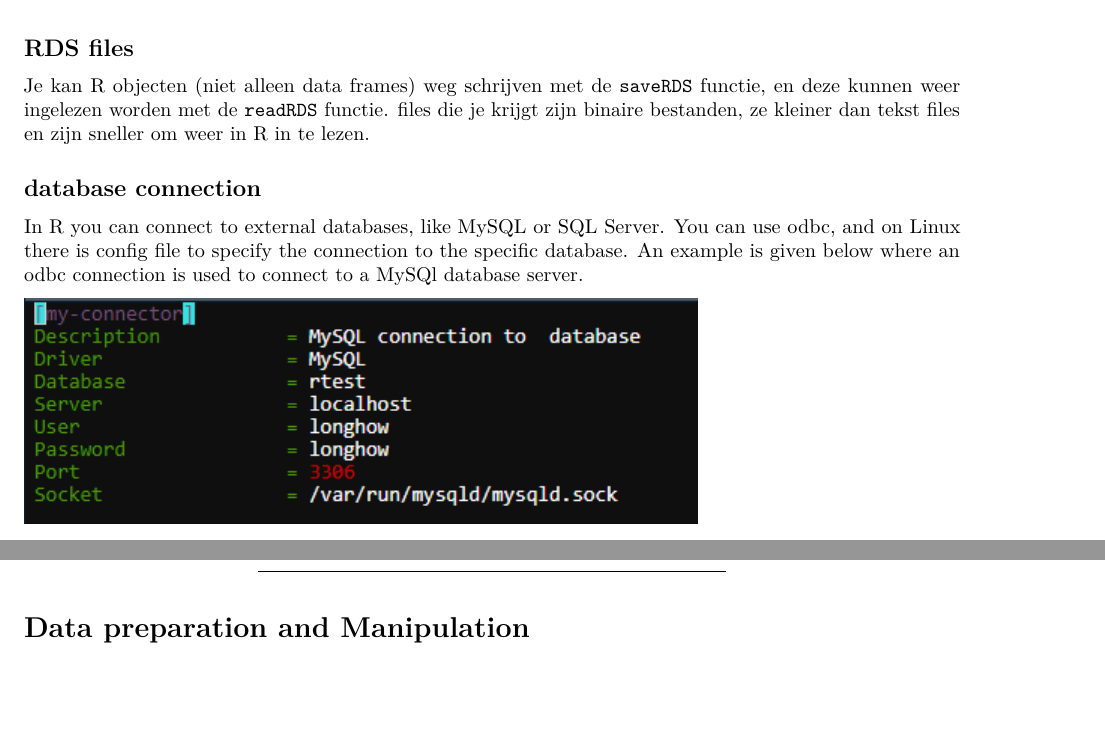
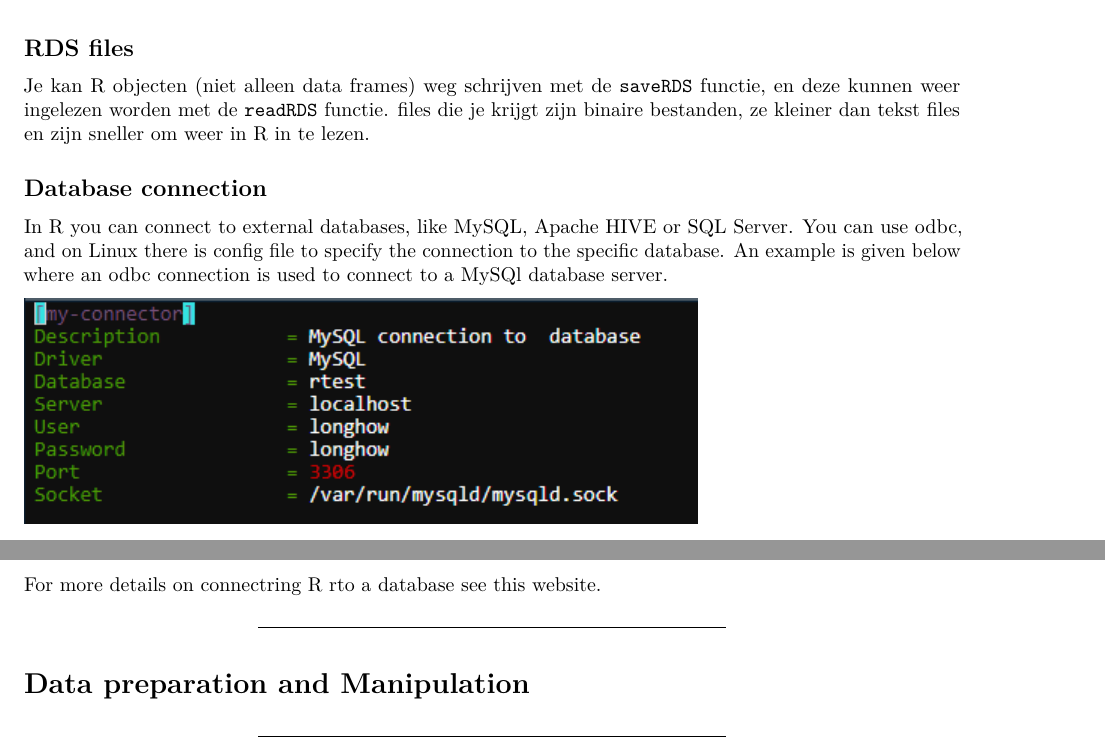
Before and after one commit to longhowlam/MeasureCampWorkshop, an R Markdown document (MeasureCamp_R_Workshop.Rmd): two parts of pages 11 and 12 of 24, joined at a grey line, cut so that both start at the same text, the shorter picture padded with empty space. Rendered offline with R 4.5, knitr and Pandoc, then LaTeX, with nearby package versions; code that draws random numbers runs with fixed seeds of ours.

Commit message:
link to db.rstudio

````diff
--- a/MeasureCamp_R_Workshop.Rmd
+++ b/MeasureCamp_R_Workshop.Rmd
@@ -575,9 +575,9 @@ Je kan R objecten (niet alleen data frames) weg schrijven met de `saveRDS` funct
 
 ```
 
-## database connection
+## Database connection
 
-In R you can connect to external databases, like MySQL or SQL Server. You can use odbc, and on Linux there is config file to specify the connection to the specific database. An example is given below where an odbc connection is used to connect to a MySQl database server.
+In R you can connect to external databases, like MySQL, Apache HIVE or SQL Server. You can use odbc, and on Linux there is config file to specify the connection to the specific database. An example is given below where an odbc connection is used to connect to a MySQl database server.
 
 ![](odbcini.PNG)
 
@@ -592,7 +592,7 @@ cars = tbl(con_sql, "mtcars")
 
 ```
 
-
+For more details on connectring R rto a database see [this website](https://db.rstudio.com/overview).
 
 ---
 
````
